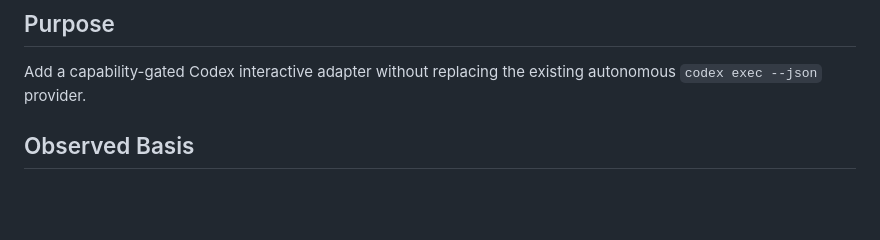
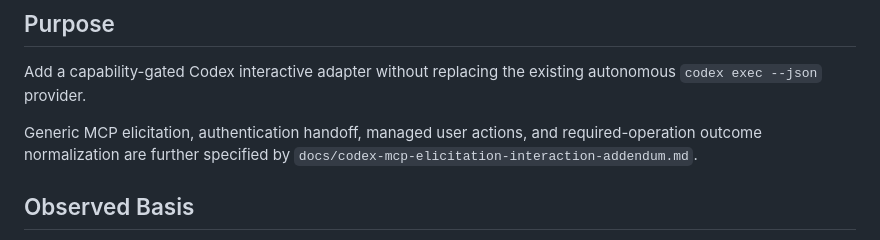
Before and after one commit to schao523/RAGenius-Application-Agent-Framework, a Markdown page: ragenius_execution_subsystem/docs/codex-app-server-interactive-provider-design.md, the part around the change. Rendered like a GitHub page; blank space fills up the shorter version.

Commit message:
docs: specify Codex MCP elicitation interactions

```diff
--- a/ragenius_execution_subsystem/docs/codex-app-server-interactive-provider-design.md
+++ b/ragenius_execution_subsystem/docs/codex-app-server-interactive-provider-design.md
@@ -6,6 +6,10 @@ Date: 2026-08-13
 
 Add a capability-gated Codex interactive adapter without replacing the existing
 autonomous `codex exec --json` provider.
+
+Generic MCP elicitation, authentication handoff, managed user actions, and
+required-operation outcome normalization are further specified by
+`docs/codex-mcp-elicitation-interaction-addendum.md`.
 
 ## Observed Basis
 
```
Also changed, not shown: docs/codex-mcp-elicitation-interaction-addendum.md (added, +531 -0 lines), docs/interactive-agent-execution-contract.md (+5 -0 lines).
